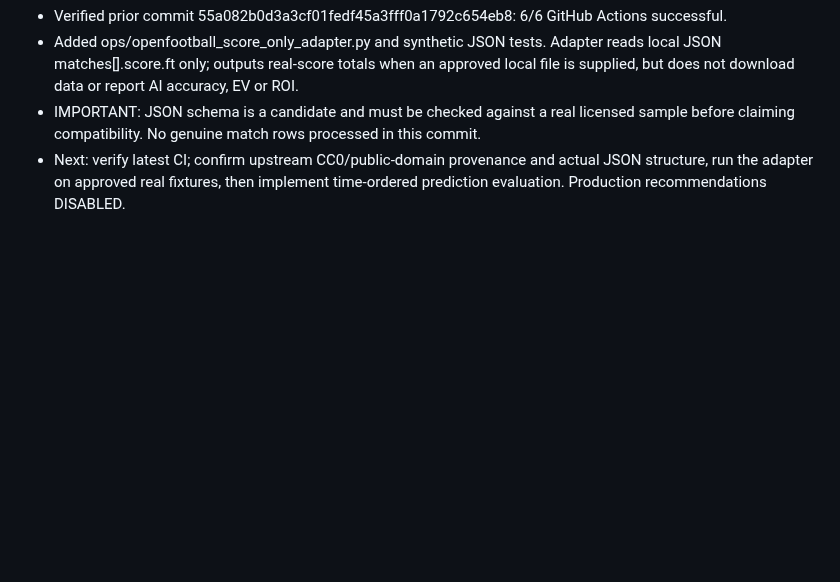
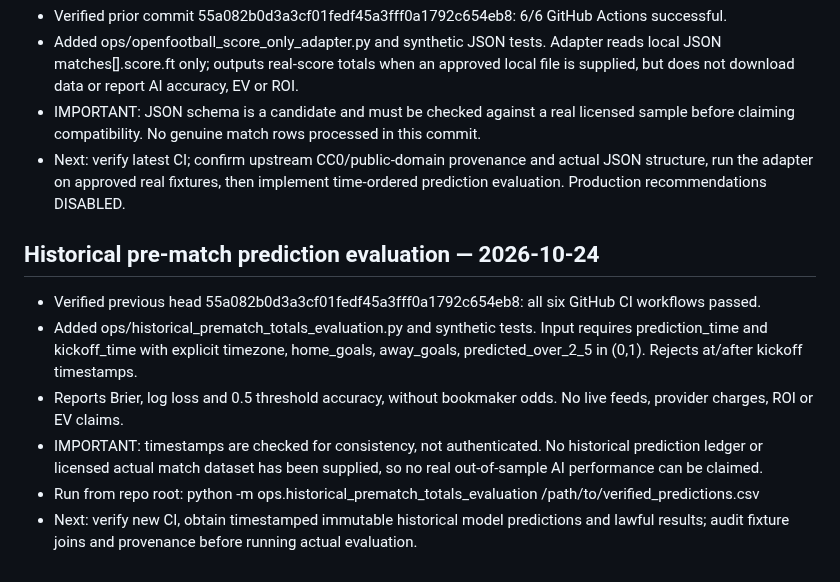
Before and after one commit to CHANCHUNWA1989/football-king-report, a Markdown page: docs/FOOTBALL_KING_UNIFIED_READINESS.md, the part around the change. GitHub-like rendering; blank space fills up the shorter version.

Commit message:
docs: consolidate pre-match prediction evaluator and provenance gates

```diff
--- a/docs/FOOTBALL_KING_UNIFIED_READINESS.md
+++ b/docs/FOOTBALL_KING_UNIFIED_READINESS.md
@@ -161,3 +161,11 @@ Request explicit approval only for new paid data subscriptions, additional secre
 - Added ops/openfootball_score_only_adapter.py and synthetic JSON tests. Adapter reads local JSON matches[].score.ft only; outputs real-score totals when an approved local file is supplied, but does not download data or report AI accuracy, EV or ROI.
 - IMPORTANT: JSON schema is a candidate and must be checked against a real licensed sample before claiming compatibility. No genuine match rows processed in this commit.
 - Next: verify latest CI; confirm upstream CC0/public-domain provenance and actual JSON structure, run the adapter on approved real fixtures, then implement time-ordered prediction evaluation. Production recommendations DISABLED.
+
+## Historical pre-match prediction evaluation — 2026-10-24
+- Verified previous head 55a082b0d3a3cf01fedf45a3fff0a1792c654eb8: all six GitHub CI workflows passed.
+- Added ops/historical_prematch_totals_evaluation.py and synthetic tests. Input requires prediction_time and kickoff_time with explicit timezone, home_goals, away_goals, predicted_over_2_5 in (0,1). Rejects at/after kickoff timestamps.
+- Reports Brier, log loss and 0.5 threshold accuracy, without bookmaker odds. No live feeds, provider charges, ROI or EV claims.
+- IMPORTANT: timestamps are checked for consistency, not authenticated. No historical prediction ledger or licensed actual match dataset has been supplied, so no real out-of-sample AI performance can be claimed.
+- Run from repo root: python -m ops.historical_prematch_totals_evaluation /path/to/verified_predictions.csv
+- Next: verify new CI, obtain timestamped immutable historical model predictions and lawful results; audit fixture joins and provenance before running actual evaluation.
```
